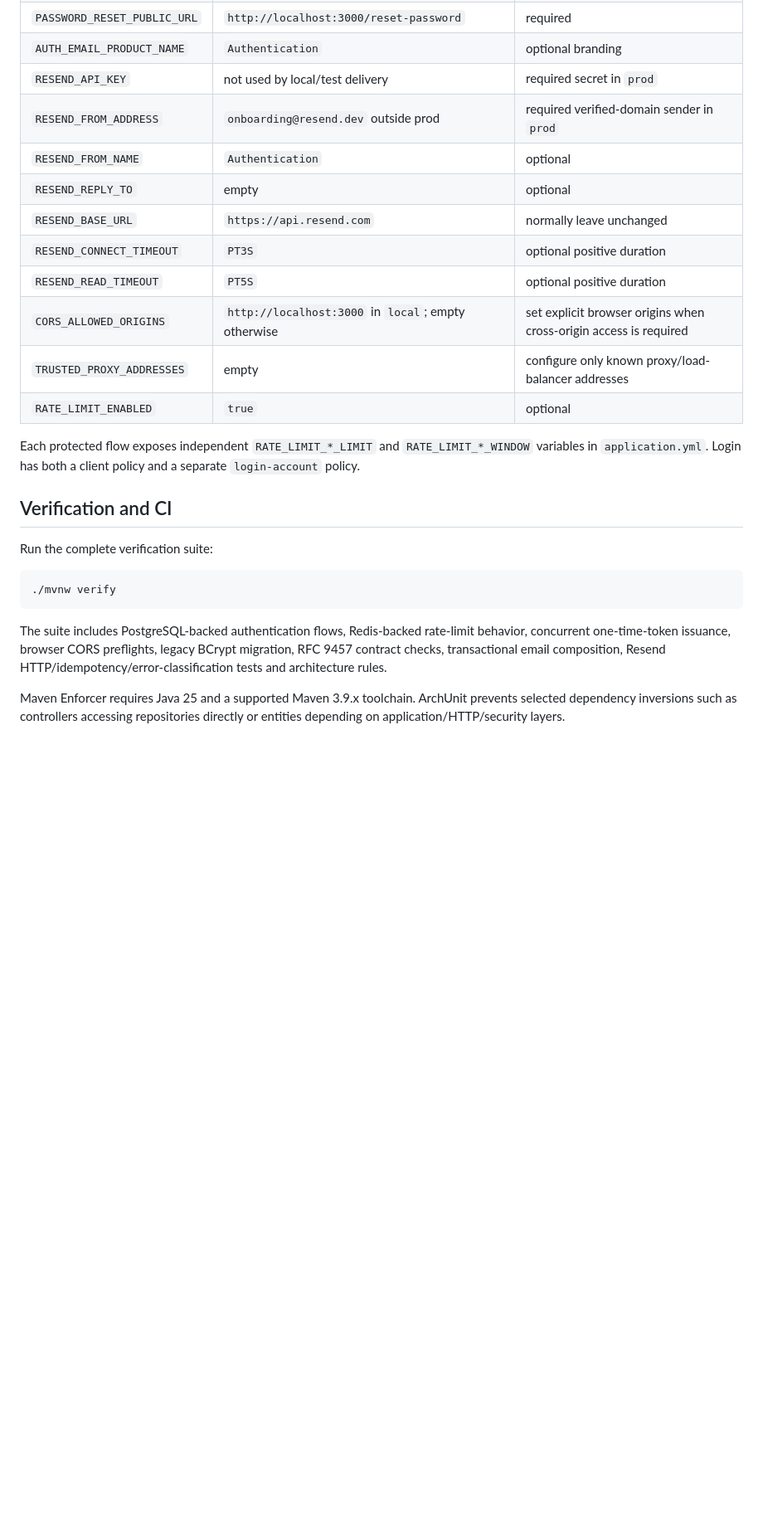
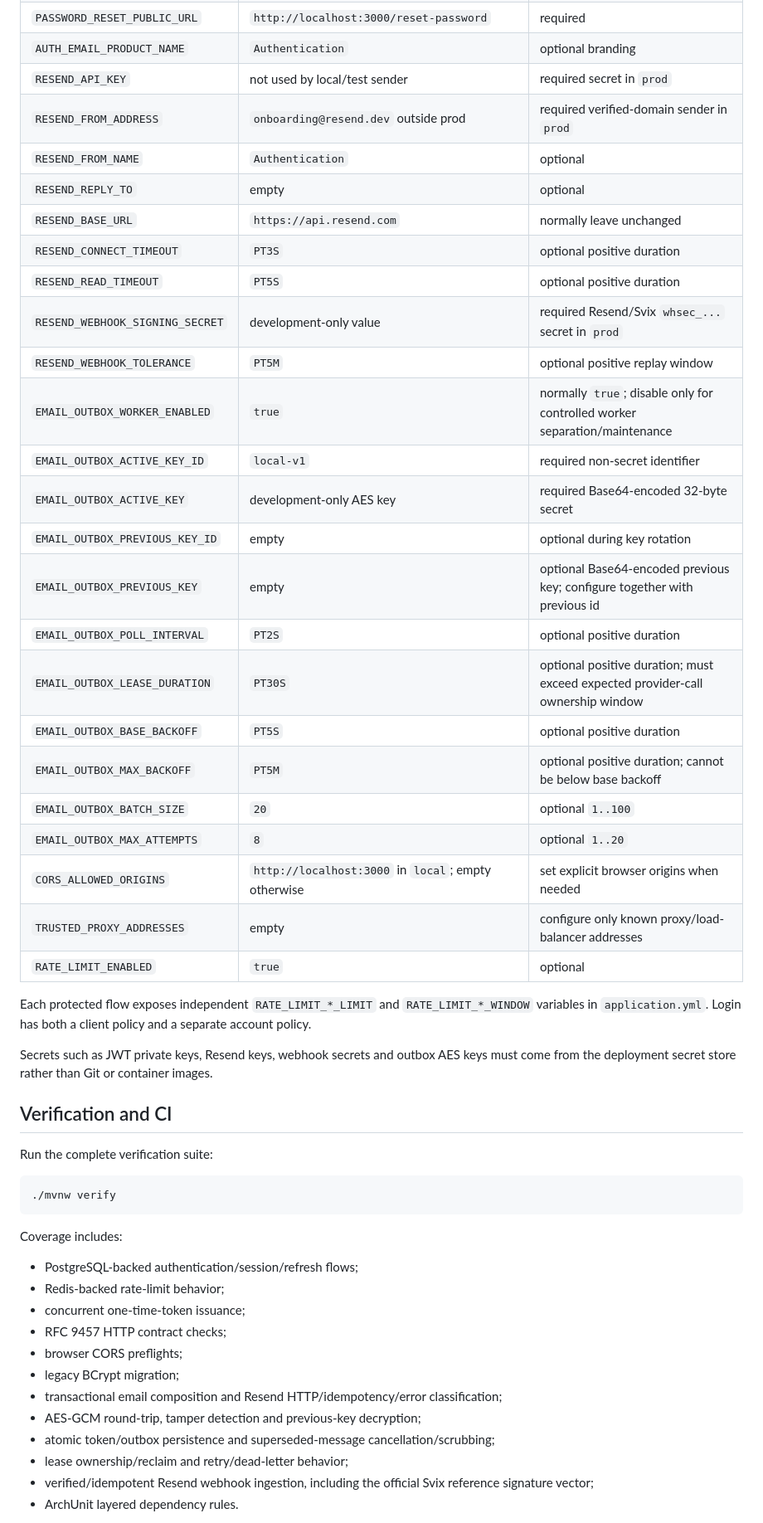
Before and after one commit to EdgarCamberos1894/AutenticacionJWT, a Markdown page: README.md, the part around one of its changes. Shown at 83% size. Rendered like a GitHub page; blank space fills up the shorter version.

````diff
--- a/README.md
+++ b/README.md
@@ -221,18 +311,33 @@ Core environment variables:
 | `VERIFICATION_PUBLIC_URL` | `http://localhost:3000/verify-email` | required |
 | `PASSWORD_RESET_PUBLIC_URL` | `http://localhost:3000/reset-password` | required |
 | `AUTH_EMAIL_PRODUCT_NAME` | `Authentication` | optional branding |
-| `RESEND_API_KEY` | not used by local/test delivery | required secret in `prod` |
+| `RESEND_API_KEY` | not used by local/test sender | required secret in `prod` |
 | `RESEND_FROM_ADDRESS` | `onboarding@resend.dev` outside prod | required verified-domain sender in `prod` |
 | `RESEND_FROM_NAME` | `Authentication` | optional |
 | `RESEND_REPLY_TO` | empty | optional |
 | `RESEND_BASE_URL` | `https://api.resend.com` | normally leave unchanged |
 | `RESEND_CONNECT_TIMEOUT` | `PT3S` | optional positive duration |
 | `RESEND_READ_TIMEOUT` | `PT5S` | optional positive duration |
-| `CORS_ALLOWED_ORIGINS` | `http://localhost:3000` in `local`; empty otherwise | set explicit browser origins when cross-origin access is required |
+| `RESEND_WEBHOOK_SIGNING_SECRET` | development-only value | required Resend/Svix `whsec_...` secret in `prod` |
+| `RESEND_WEBHOOK_TOLERANCE` | `PT5M` | optional positive replay window |
+| `EMAIL_OUTBOX_WORKER_ENABLED` | `true` | normally `true`; disable only for controlled worker separation/maintenance |
+| `EMAIL_OUTBOX_ACTIVE_KEY_ID` | `local-v1` | required non-secret identifier |
+| `EMAIL_OUTBOX_ACTIVE_KEY` | development-only AES key | required Base64-encoded 32-byte secret |
+| `EMAIL_OUTBOX_PREVIOUS_KEY_ID` | empty | optional during key rotation |
+| `EMAIL_OUTBOX_PREVIOUS_KEY` | empty | optional Base64-encoded previous key; configure together with previous id |
+| `EMAIL_OUTBOX_POLL_INTERVAL` | `PT2S` | optional positive duration |
+| `EMAIL_OUTBOX_LEASE_DURATION` | `PT30S` | optional positive duration; must exceed expected provider-call ownership window |
+| `EMAIL_OUTBOX_BASE_BACKOFF` | `PT5S` | optional positive duration |
+| `EMAIL_OUTBOX_MAX_BACKOFF` | `PT5M` | optional positive duration; cannot be below base backoff |
+| `EMAIL_OUTBOX_BATCH_SIZE` | `20` | optional `1..100` |
+| `EMAIL_OUTBOX_MAX_ATTEMPTS` | `8` | optional `1..20` |
+| `CORS_ALLOWED_ORIGINS` | `http://localhost:3000` in `local`; empty otherwise | set explicit browser origins when needed |
 | `TRUSTED_PROXY_ADDRESSES` | empty | configure only known proxy/load-balancer addresses |
 | `RATE_LIMIT_ENABLED` | `true` | optional |
 
-Each protected flow exposes independent `RATE_LIMIT_*_LIMIT` and `RATE_LIMIT_*_WINDOW` variables in `application.yml`. Login has both a client policy and a separate `login-account` policy.
+Each protected flow exposes independent `RATE_LIMIT_*_LIMIT` and `RATE_LIMIT_*_WINDOW` variables in `application.yml`. Login has both a client policy and a separate account policy.
+
+Secrets such as JWT private keys, Resend keys, webhook secrets and outbox AES keys must come from the deployment secret store rather than Git or container images.
 
 ## Verification and CI
 
@@ -242,7 +347,18 @@ Run the complete verification suite:
 ./mvnw verify
 ```
 
-The suite includes PostgreSQL-backed authentication flows, Redis-backed rate-limit behavior, concurrent one-time-token issuance, browser CORS preflights, legacy BCrypt migration, RFC 9457 contract checks, transactional email composition, Resend HTTP/idempotency/error-classification tests and architecture rules.
+Coverage includes:
 
-Maven Enforcer requires Java 25 and a supported Maven 3.9.x toolchain. ArchUnit prevents selected dependency inversions such as controllers accessing repositories directly or entities depending on application/HTTP/security layers.
+- PostgreSQL-backed authentication/session/refresh flows;
+- Redis-backed rate-limit behavior;
+- concurrent one-time-token issuance;
+- RFC 9457 HTTP contract checks;
+- browser CORS preflights;
+- legacy BCrypt migration;
+- transactional email composition and Resend HTTP/idempotency/error classification;
+- AES-GCM round-trip, tamper detection and previous-key decryption;
+- atomic token/outbox persistence and superseded-message cancellation/scrubbing;
+- lease ownership/reclaim and retry/dead-letter behavior;
+- verified/idempotent Resend webhook ingestion, including the official Svix reference signature vector;
+- ArchUnit layered dependency rules.
 
````
Also changed, not shown: other parts of README.md (+136 -48 lines).
